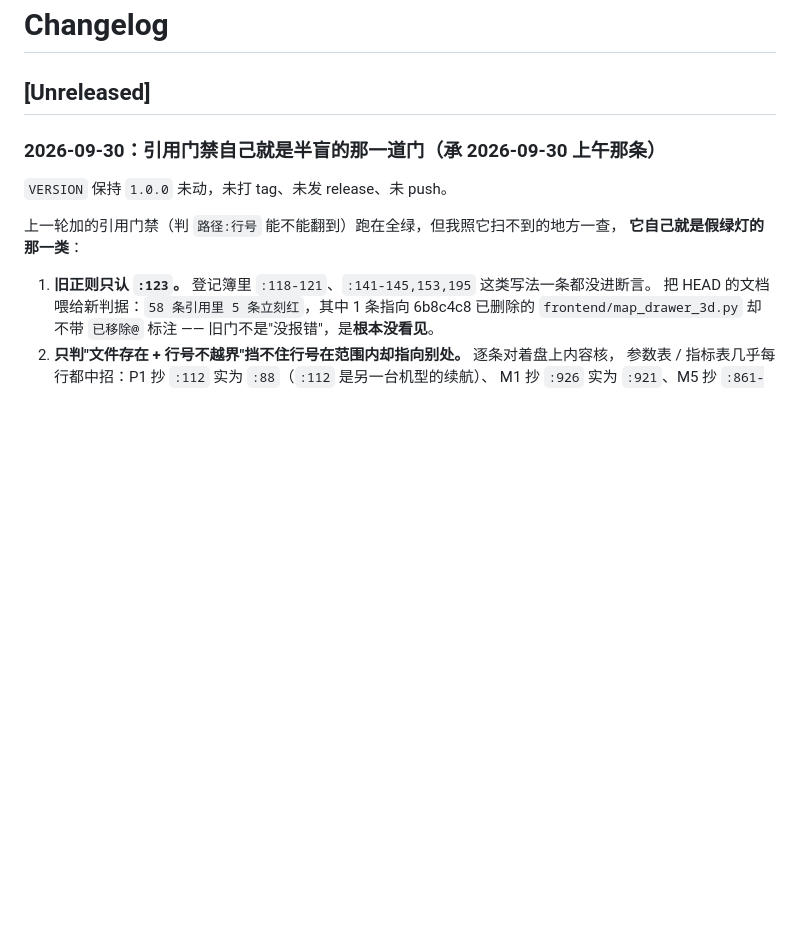
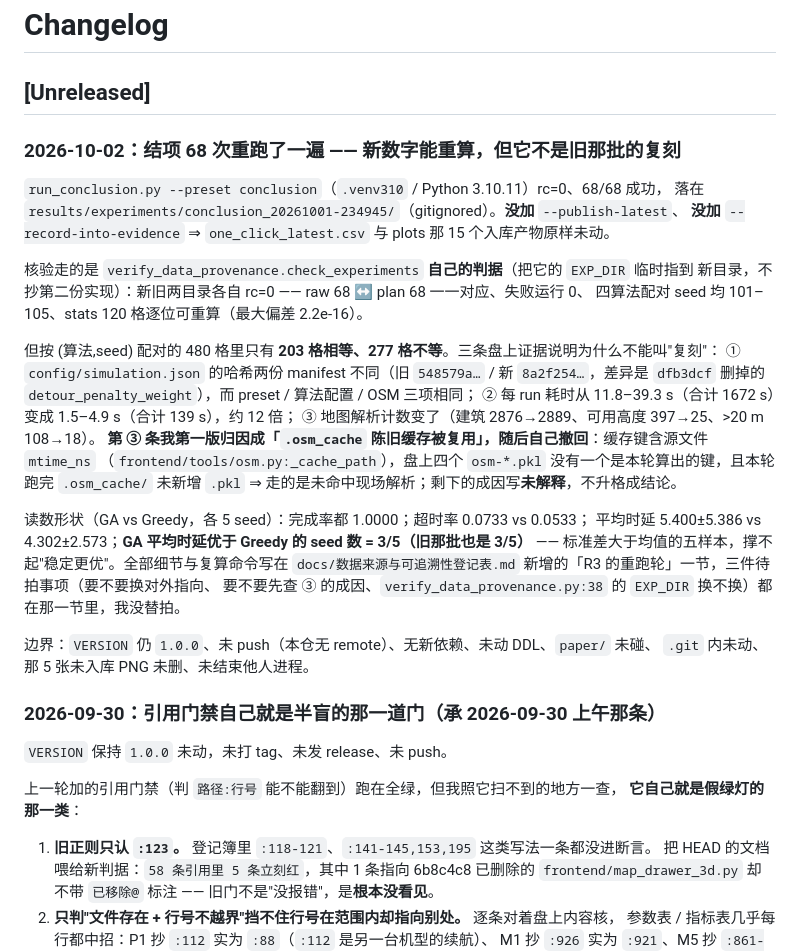
Before and after one commit to 159357yangjun/SwarmBalance, a Markdown page: CHANGELOG.md, the part around the change. GitHub-like rendering; blank space fills up the shorter version.

```diff
--- a/CHANGELOG.md
+++ b/CHANGELOG.md
@@ -1,6 +1,34 @@
 # Changelog
 
 ## [Unreleased]
+
+### 2026-10-02：结项 68 次重跑了一遍 —— 新数字能重算，但它不是旧那批的复刻
+
+`run_conclusion.py --preset conclusion`（`.venv310` / Python 3.10.11）rc=0、68/68 成功，
+落在 `results/experiments/conclusion_20261001-234945/`（gitignored）。**没加** `--publish-latest`、
+**没加** `--record-into-evidence` ⇒ `one_click_latest.csv` 与 plots 那 15 个入库产物原样未动。
+
+核验走的是 `verify_data_provenance.check_experiments` **自己的判据**（把它的 `EXP_DIR` 临时指到
+新目录，不抄第二份实现）：新旧两目录各自 rc=0 —— raw 68 ↔ plan 68 一一对应、失败运行 0、
+四算法配对 seed 均 101–105、stats 120 格逐位可重算（最大偏差 2.2e-16）。
+
+但按 (算法,seed) 配对的 480 格里只有 **203 格相等、277 格不等**。三条盘上证据说明为什么不能叫"复刻"：
+① `config/simulation.json` 的哈希两份 manifest 不同（旧 `548579a…` / 新 `8a2f254…`，差异是 `dfb3dcf`
+删掉的 `detour_penalty_weight`），而 preset / 算法配置 / OSM 三项相同；
+② 每 run 耗时从 11.8–39.3 s（合计 1672 s）变成 1.5–4.9 s（合计 139 s），约 12 倍；
+③ 地图解析计数变了（建筑 2876→2889、可用高度 397→25、>20 m 108→18）。
+**第 ③ 条我第一版归因成「`.osm_cache` 陈旧缓存被复用」，随后自己撤回**：缓存键含源文件 `mtime_ns`
+（`frontend/tools/osm.py:_cache_path`），盘上四个 `osm-*.pkl` 没有一个是本轮算出的键，且本轮跑完
+`.osm_cache/` 未新增 `.pkl` ⇒ 走的是未命中现场解析；剩下的成因写**未解释**，不升格成结论。
+
+读数形状（GA vs Greedy，各 5 seed）：完成率都 1.0000；超时率 0.0733 vs 0.0533；
+平均时延 5.400±5.386 vs 4.302±2.573；**GA 平均时延优于 Greedy 的 seed 数 = 3/5（旧那批也是 3/5）**
+—— 标准差大于均值的五样本，撑不起"稳定更优"。全部细节与复算命令写在
+`docs/数据来源与可追溯性登记表.md` 新增的「R3 的重跑轮」一节，三件待拍事项（要不要换对外指向、
+要不要先查 ③ 的成因、`verify_data_provenance.py:38` 的 `EXP_DIR` 换不换）都在那一节里，我没替拍。
+
+边界：`VERSION` 仍 `1.0.0`、未 push（本仓无 remote）、无新依赖、未动 DDL、`paper/` 未碰、
+`.git` 内未动、那 5 张未入库 PNG 未删、未结束他人进程。
 
 ### 2026-09-30：引用门禁自己就是半盲的那一道门（承 2026-09-30 上午那条）
 
```
Also changed, not shown: docs/数据来源与可追溯性登记表.md (+36 -1 lines).
